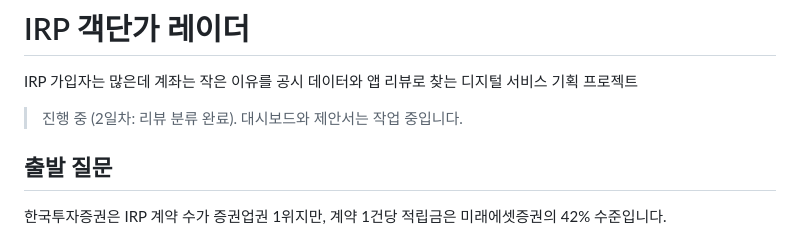
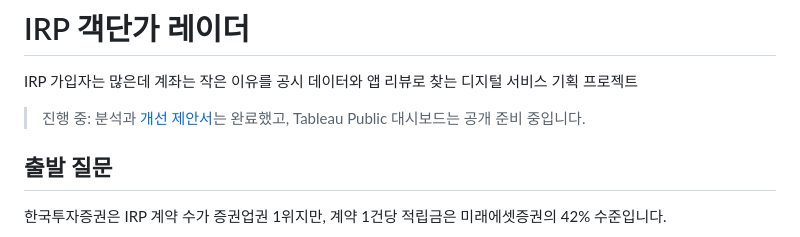
Before and after one commit to jhheo51-arch/irp-aov-radar, a Markdown page: README.md, the part around the change. GitHub-like rendering.

Commit message:
Update README status line
Co-Authored-By: Claude Opus 5.5 <noreply@anthropic.com>

```diff
--- a/README.md
+++ b/README.md
@@ -2,7 +2,7 @@
 
 IRP 가입자는 많은데 계좌는 작은 이유를 공시 데이터와 앱 리뷰로 찾는 디지털 서비스 기획 프로젝트
 
-> 진행 중 (2일차: 리뷰 분류 완료). 대시보드와 제안서는 작업 중입니다.
+> 진행 중: 분석과 [개선 제안서](docs/proposal.md)는 완료했고, Tableau Public 대시보드는 공개 준비 중입니다.
 
 ## 출발 질문
 
```
